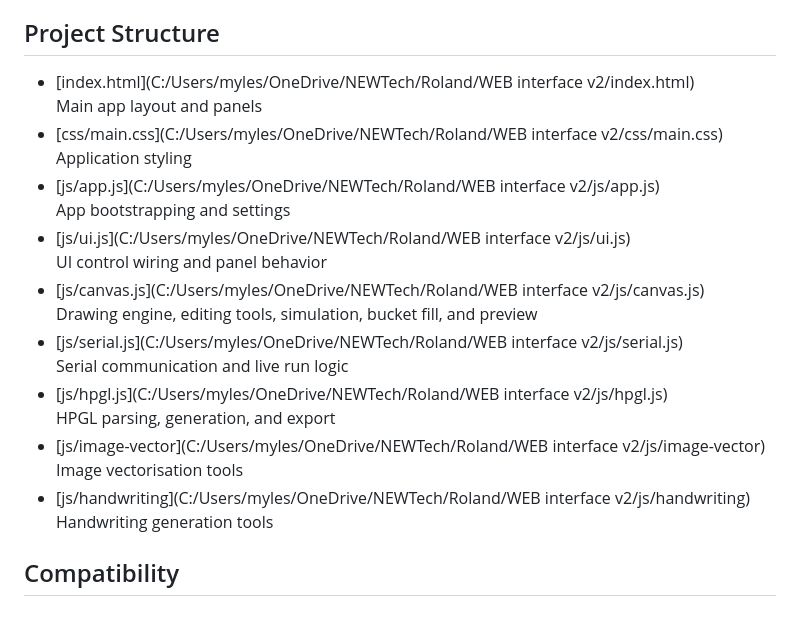
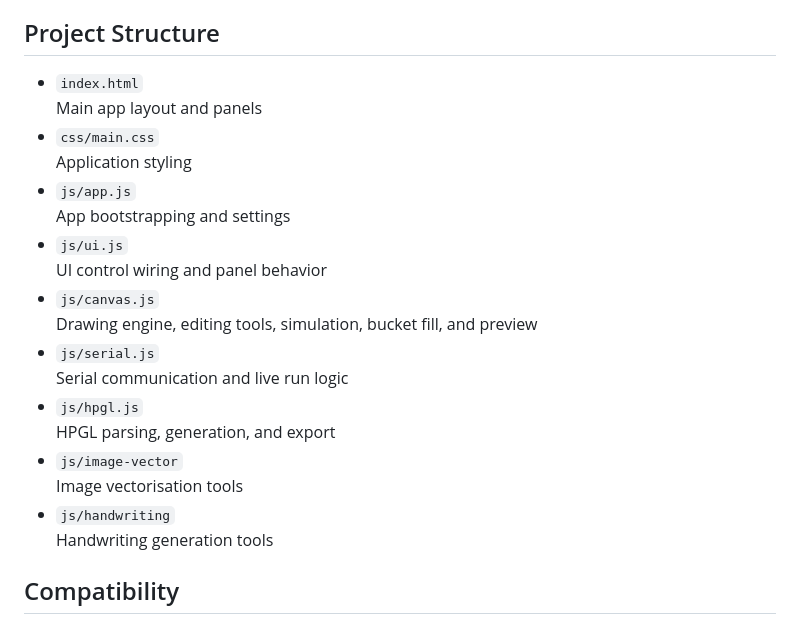
Before and after one commit to NEWTech-Creative/Roland-DXY-Plotter-WebUI, a Markdown page: README.md, the part around the change. Drawn GitHub-style.

```diff
--- a/README.md
+++ b/README.md
@@ -114,23 +114,23 @@ If you want a modern Roland DXY controller in the browser, this project provides
 
 ## Project Structure
 
-- [index.html](C:/Users/myles/OneDrive/NEWTech/Roland/WEB interface v2/index.html)
+- `index.html`
   Main app layout and panels
-- [css/main.css](C:/Users/myles/OneDrive/NEWTech/Roland/WEB interface v2/css/main.css)
+- `css/main.css`
   Application styling
-- [js/app.js](C:/Users/myles/OneDrive/NEWTech/Roland/WEB interface v2/js/app.js)
+- `js/app.js`
   App bootstrapping and settings
-- [js/ui.js](C:/Users/myles/OneDrive/NEWTech/Roland/WEB interface v2/js/ui.js)
+- `js/ui.js`
   UI control wiring and panel behavior
-- [js/canvas.js](C:/Users/myles/OneDrive/NEWTech/Roland/WEB interface v2/js/canvas.js)
+- `js/canvas.js`
   Drawing engine, editing tools, simulation, bucket fill, and preview
-- [js/serial.js](C:/Users/myles/OneDrive/NEWTech/Roland/WEB interface v2/js/serial.js)
+- `js/serial.js`
   Serial communication and live run logic
-- [js/hpgl.js](C:/Users/myles/OneDrive/NEWTech/Roland/WEB interface v2/js/hpgl.js)
+- `js/hpgl.js`
   HPGL parsing, generation, and export
-- [js/image-vector](C:/Users/myles/OneDrive/NEWTech/Roland/WEB interface v2/js/image-vector)
+- `js/image-vector`
   Image vectorisation tools
-- [js/handwriting](C:/Users/myles/OneDrive/NEWTech/Roland/WEB interface v2/js/handwriting)
+- `js/handwriting`
   Handwriting generation tools
 
 ## Compatibility
```
